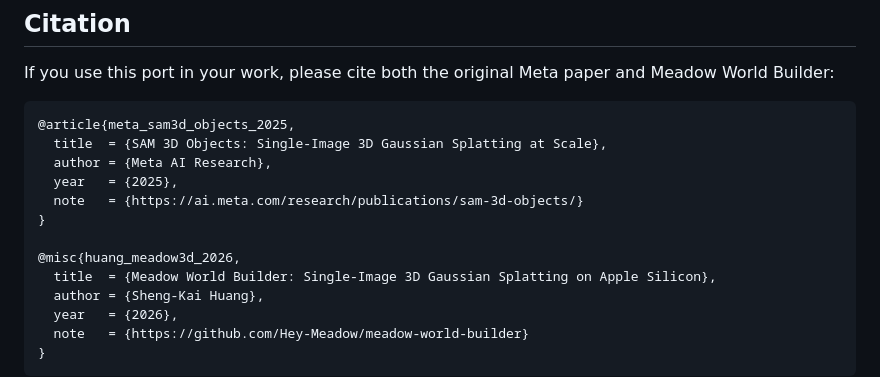
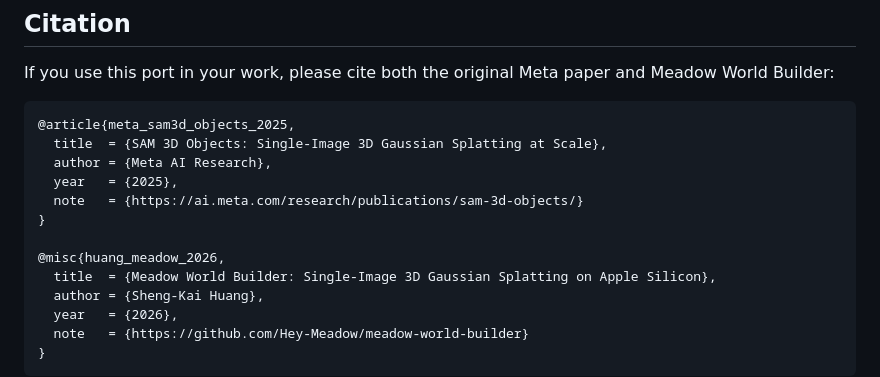
Before and after one commit to Hey-Meadow/meadow-world-builder, a Markdown page: README.md, the part around the change. GitHub-like rendering.

Commit message:
fix bibtex key after rename

```diff
--- a/README.md
+++ b/README.md
@@ -258,7 +258,7 @@ If you use this port in your work, please cite both the original Meta paper and
   note   = {https://ai.meta.com/research/publications/sam-3d-objects/}
 }
 
-@misc{huang_meadow3d_2026,
+@misc{huang_meadow_2026,
   title  = {Meadow World Builder: Single-Image 3D Gaussian Splatting on Apple Silicon},
   author = {Sheng-Kai Huang},
   year   = {2026},
```
